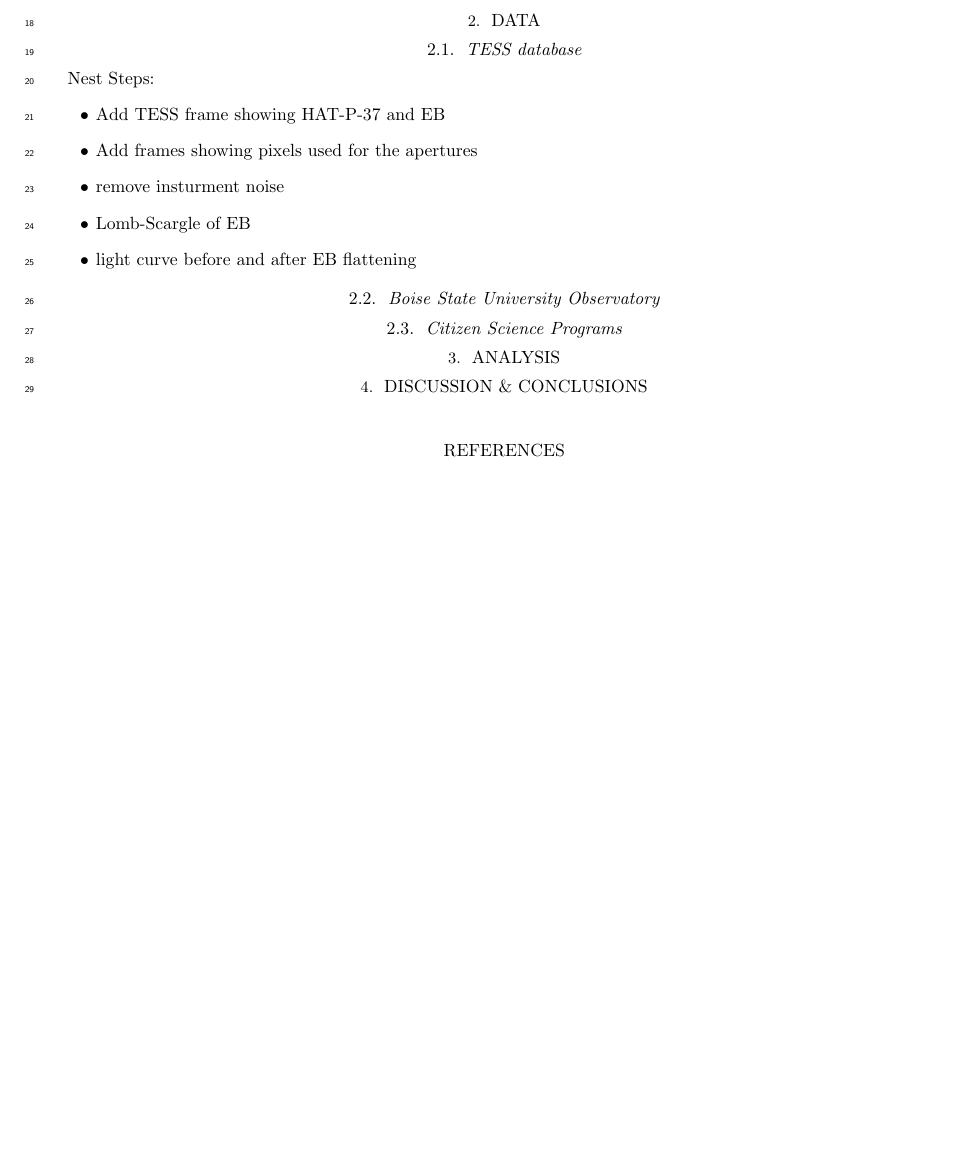
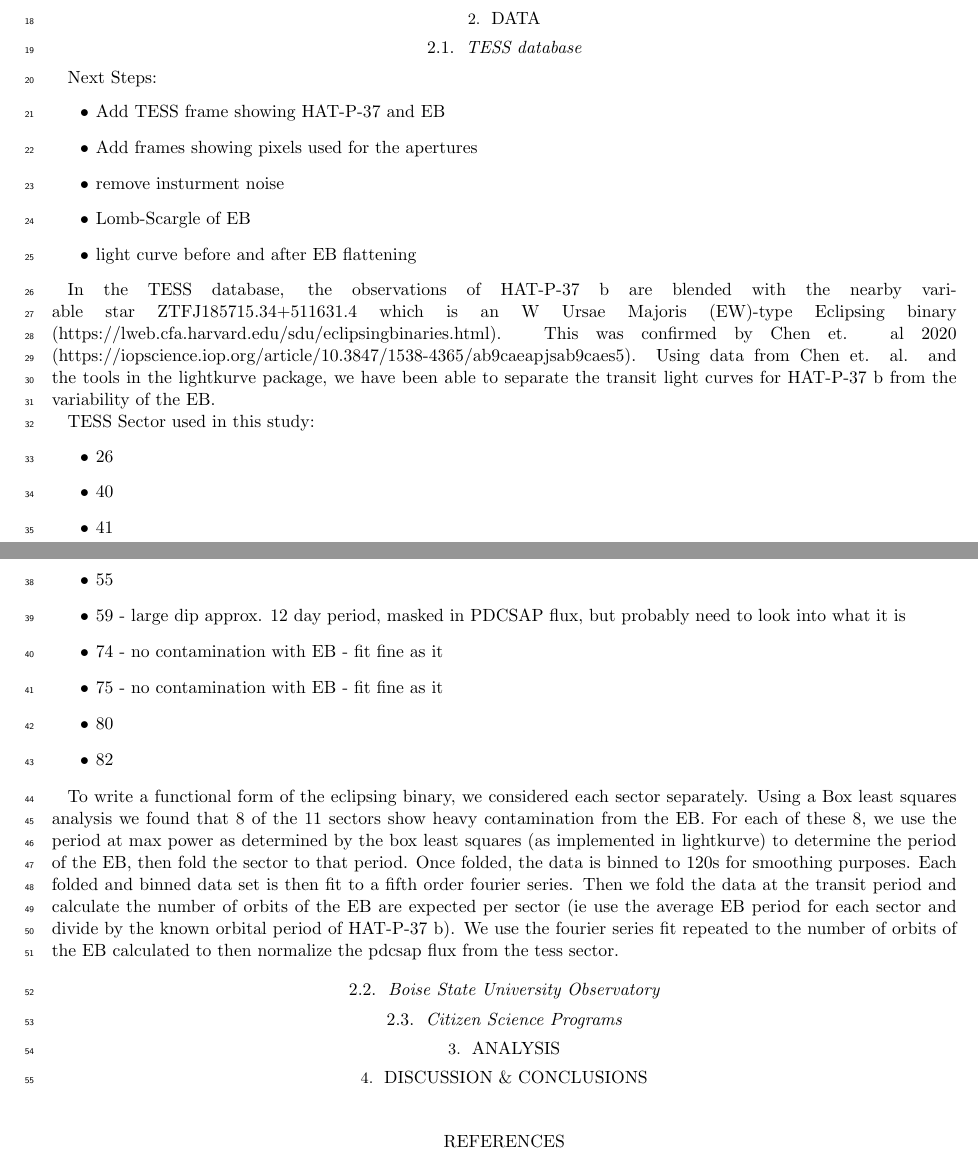
Before and after one commit to BoiseStatePlanetary/HAT-P-37-Transit-Timing-Analysis, a LaTeX paper (sample7.tex): part of the page before the commit and two parts of pages 1 and 2 of 2 after it, the two joined at a grey line, cut so that both start at the same text, the shorter picture padded with empty space. Compiled offline with pdfLaTeX.

Commit message:
Updates from Overleaf

```diff
--- a/sample7.tex
+++ b/sample7.tex
@@ -223,7 +223,7 @@ HAT-P-37 b is a Hot Jupiter with an approximate 2.8 day period around a 0.9 sola
 \section{Data} \label{sec:data}
 
 \subsection{TESS database} \label{sec:tessData}
-Nest Steps:
+Next Steps:
 \begin{itemize}
     \item Add TESS frame showing HAT-P-37 and EB
     \item Add frames showing pixels used for the apertures
@@ -231,6 +231,26 @@ Nest Steps:
     \item Lomb-Scargle of EB
     \item light curve before and after EB flattening
 \end{itemize}
+
+In the TESS database, the observations of HAT-P-37 b are blended with the nearby variable star ZTFJ185715.34+511631.4 which is an W Ursae Majoris (EW)-type Eclipsing binary (https://lweb.cfa.harvard.edu/sdu/eclipsingbinaries.html). This was confirmed by Chen et. al 2020 (https://iopscience.iop.org/article/10.3847/1538-4365/ab9cae#apjsab9caes5).
+Using data from Chen et. al. and the tools in the lightkurve package, we have been able to separate the transit light curves for HAT-P-37 b from the variability of the EB.
+
+TESS Sector used in this study:
+\begin{itemize}
+    \item 26
+    \item 40
+    \item 41
+    \item 53
+    \item 54
+    \item 55
+    \item 59 - large dip approx. 12 day period, masked in PDCSAP flux, but probably need to look into what it is
+    \item 74 - no contamination with EB - fit fine as it
+    \item 75 - no contamination with EB - fit fine as it
+    \item 80
+    \item 82
+\end{itemize}
+
+To write a functional form of the eclipsing binary, we considered each sector separately. Using a Box least squares analysis we found that 8 of the 11 sectors show heavy contamination from the EB. For each of these 8, we use the period at max power as determined by the box least squares (as implemented in lightkurve) to determine the period of the EB, then fold the sector to that period. Once folded, the data is binned to 120s for smoothing purposes. Each folded and binned data set is then fit to a fifth order fourier series. Then we fold the data at the transit period and calculate the number of orbits of the EB are expected per sector (ie use the average EB period for each sector and divide by the known orbital period of HAT-P-37 b). We use the fourier series fit repeated to the number of orbits of the EB calculated to then normalize the pdcsap flux from the tess sector.
 
 \subsection{Boise State University Observatory} \label{sec:Barbiescope}
 
```
